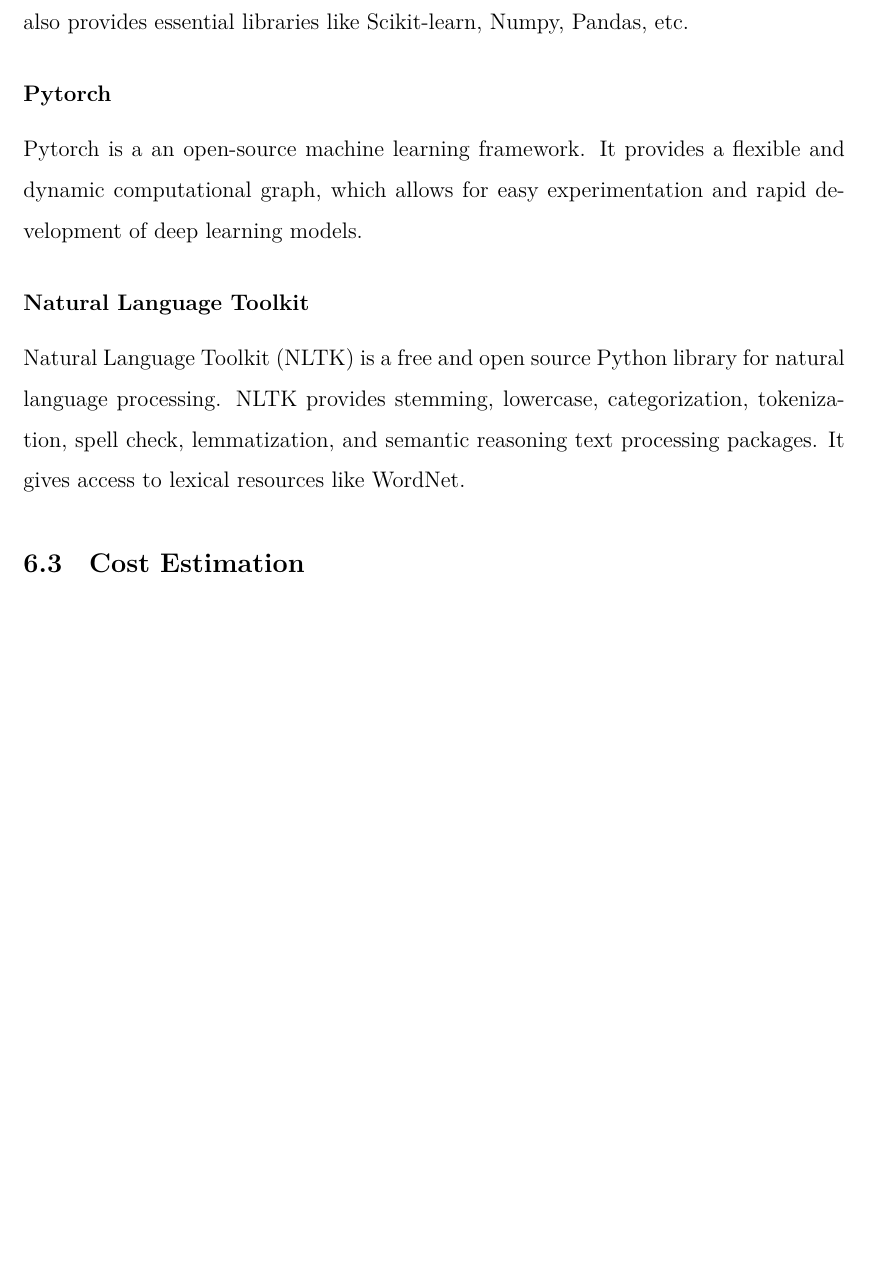
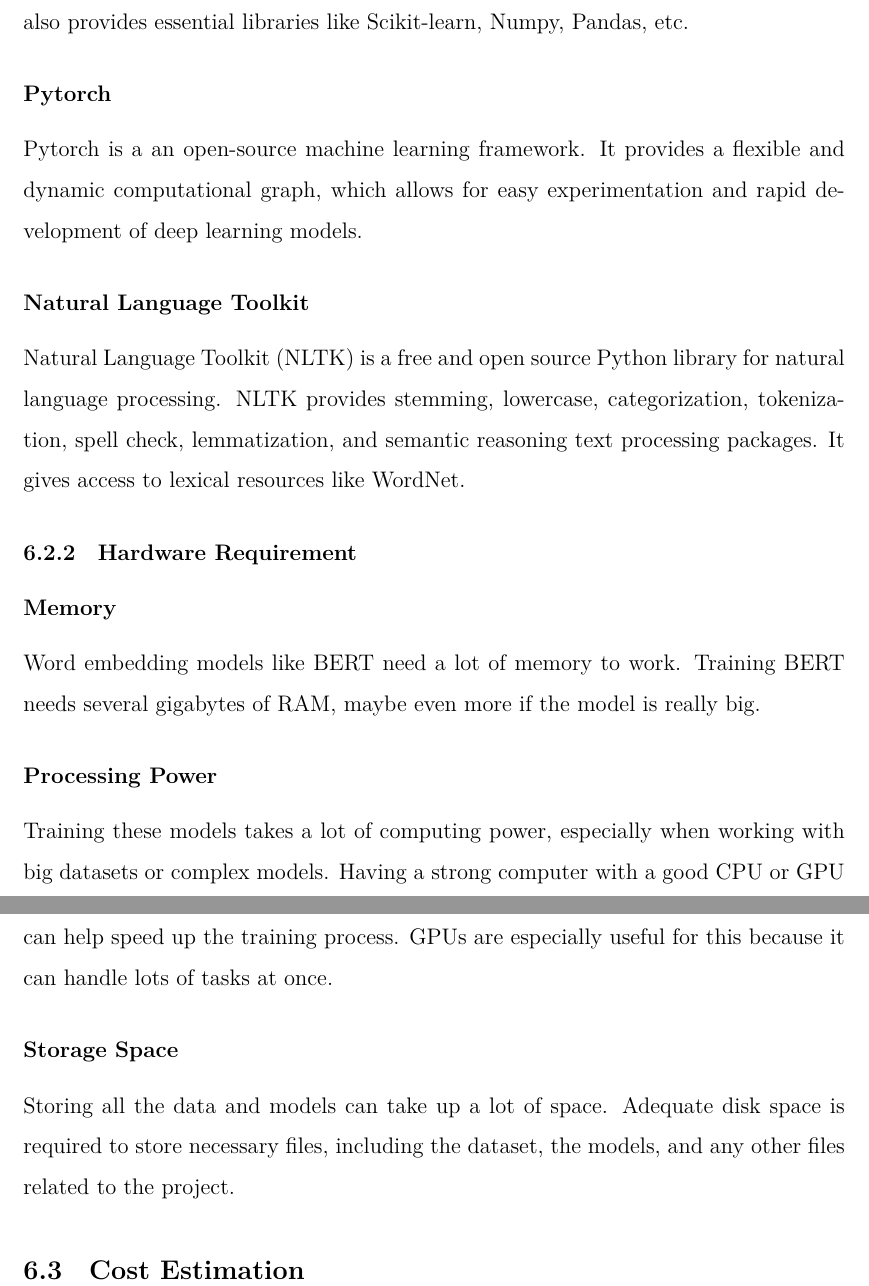
Before and after one commit to SarjyantShrestha/Major-project, a LaTeX thesis (main.tex, which reads chapter/Implementation_Plan.tex): part of page 22 of 26 before the commit and two parts of pages 22 and 23 of 27 after it, the two joined at a grey line, cut so that both start at the same text, the shorter picture padded with empty space. Compiled offline with XeLaTeX.

Commit message:
hardware reuiqrements added

```diff
--- a/chapter/Implementation_Plan.tex
+++ b/chapter/Implementation_Plan.tex
@@ -45,4 +45,15 @@
     \subsubsection*{Natural Language Toolkit}
     Natural Language Toolkit (NLTK) is a free and open source Python library for natural language processing. NLTK provides stemming, lowercase, categorization, tokenization, spell check, lemmatization, and semantic reasoning text processing packages. It gives access to lexical resources like WordNet.
 
+
+    \subsection{Hardware Requirement}
+    \subsubsection*{Memory}
+    Word embedding models like BERT need a lot of memory to work. Training BERT needs several gigabytes of RAM, maybe even more if the model is really big.
+
+    \subsubsection*{Processing Power}
+    Training these models takes a lot of computing power, especially when working with big datasets or complex models. Having a strong computer with a good CPU or GPU can help speed up the training process. GPUs are especially useful for this because it can handle lots of tasks at once.
+
+    \subsubsection*{Storage Space}
+    Storing all the data and models can take up a lot of space. Adequate disk space is required to store necessary files, including the dataset, the models, and any other files related to the project.
+
 \section{Cost Estimation}
```
